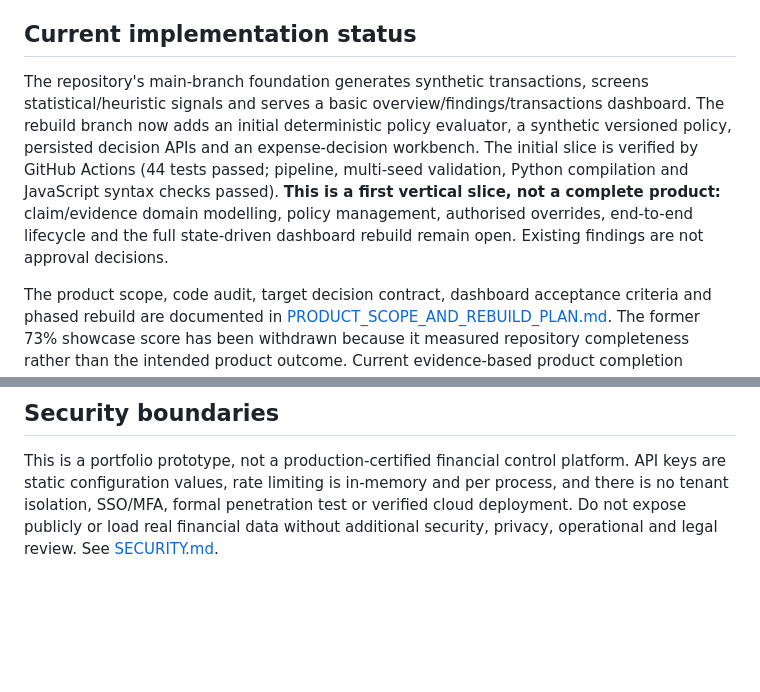
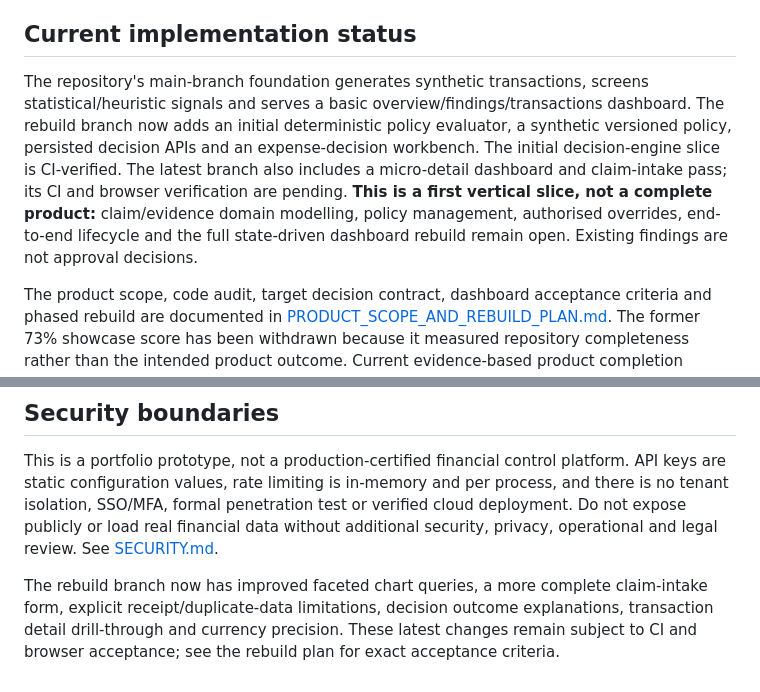
Before and after one commit to Software-vikings/Spend-lens, a Markdown page: README.md, 2 parts joined by grey strips. Drawn GitHub-style; blank space fills up the shorter version.

Commit message:
Describe latest dashboard and claim-intake refinements with verification caveat

```diff
--- a/README.md
+++ b/README.md
@@ -8,7 +8,7 @@ SpendLens is being rebuilt to evaluate synthetic expense claims against explicit
 
 ## Current implementation status
 
-The repository's main-branch foundation generates synthetic transactions, screens statistical/heuristic signals and serves a basic overview/findings/transactions dashboard. The rebuild branch now adds an initial deterministic policy evaluator, a synthetic versioned policy, persisted decision APIs and an expense-decision workbench. The initial slice is verified by GitHub Actions (44 tests passed; pipeline, multi-seed validation, Python compilation and JavaScript syntax checks passed). **This is a first vertical slice, not a complete product:** claim/evidence domain modelling, policy management, authorised overrides, end-to-end lifecycle and the full state-driven dashboard rebuild remain open. Existing findings are not approval decisions.
+The repository's main-branch foundation generates synthetic transactions, screens statistical/heuristic signals and serves a basic overview/findings/transactions dashboard. The rebuild branch now adds an initial deterministic policy evaluator, a synthetic versioned policy, persisted decision APIs and an expense-decision workbench. The initial decision-engine slice is CI-verified. The latest branch also includes a micro-detail dashboard and claim-intake pass; its CI and browser verification are pending. **This is a first vertical slice, not a complete product:** claim/evidence domain modelling, policy management, authorised overrides, end-to-end lifecycle and the full state-driven dashboard rebuild remain open. Existing findings are not approval decisions.
 
 The product scope, code audit, target decision contract, dashboard acceptance criteria and phased rebuild are documented in [PRODUCT_SCOPE_AND_REBUILD_PLAN.md](PRODUCT_SCOPE_AND_REBUILD_PLAN.md). The former 73% showcase score has been withdrawn because it measured repository completeness rather than the intended product outcome. Current evidence-based product completion baseline: **24/100**.
 
@@ -102,3 +102,6 @@ The validation dataset is synthetic and includes injected scenarios authored alo
 ## Security boundaries
 
 This is a portfolio prototype, not a production-certified financial control platform. API keys are static configuration values, rate limiting is in-memory and per process, and there is no tenant isolation, SSO/MFA, formal penetration test or verified cloud deployment. Do not expose publicly or load real financial data without additional security, privacy, operational and legal review. See [SECURITY.md](SECURITY.md).
+
+
+The rebuild branch now has improved faceted chart queries, a more complete claim-intake form, explicit receipt/duplicate-data limitations, decision outcome explanations, transaction detail drill-through and currency precision. These latest changes remain subject to CI and browser acceptance; see the rebuild plan for exact acceptance criteria.
```
